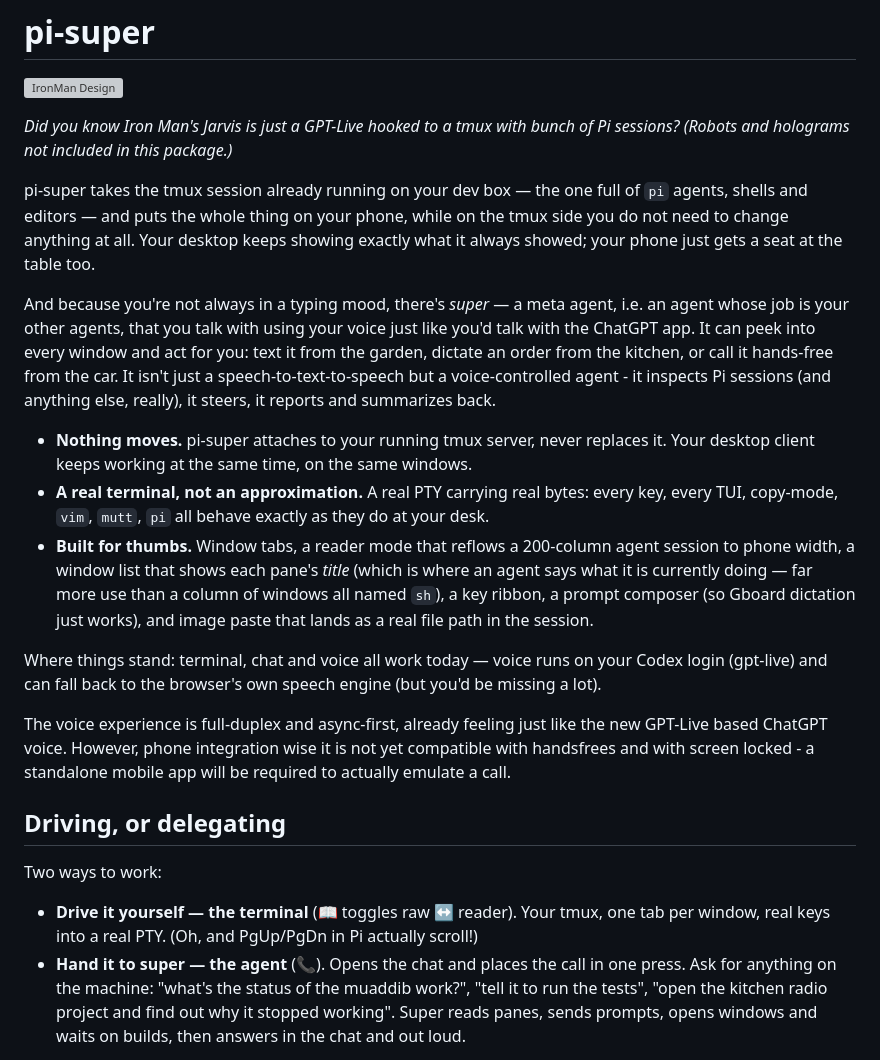
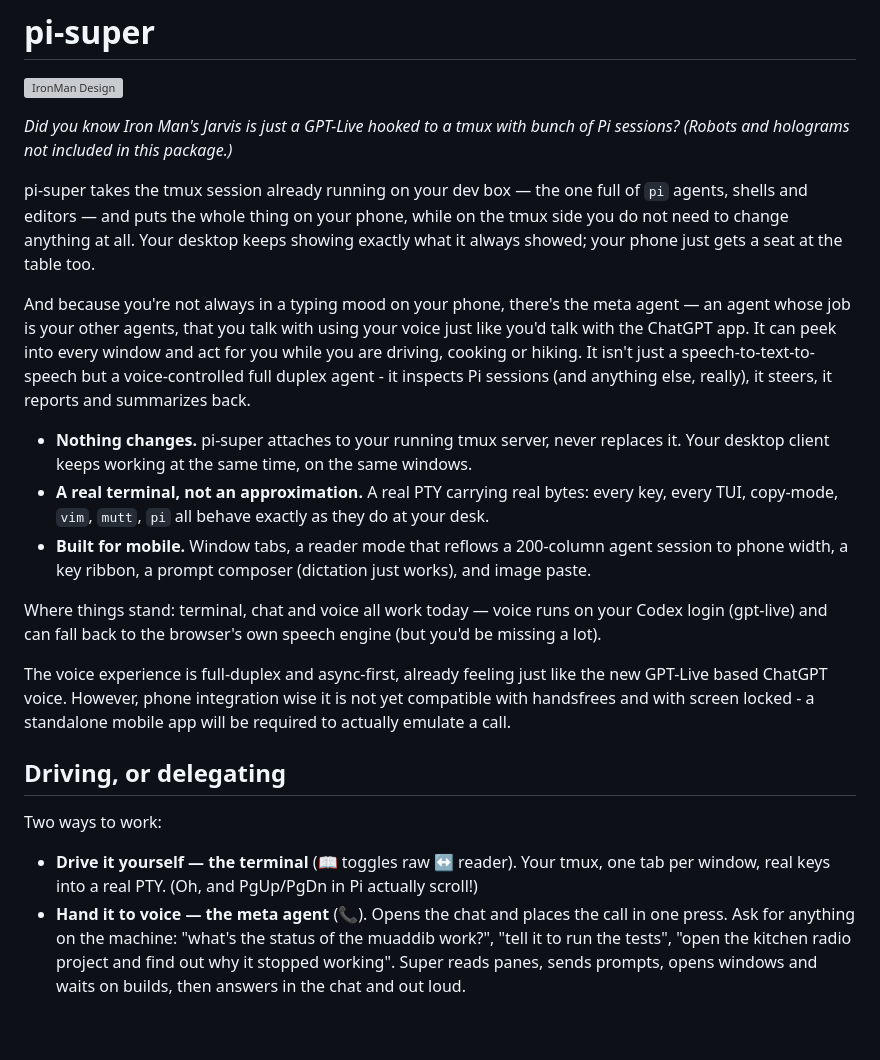
Before and after one commit to thegiot/pi-super, a Markdown page: README.md, the part around the change. Drawn GitHub-style; blank space fills up the shorter version; grey boxes are pictures that could not be loaded.

Commit message:
README: Some rewording

```diff
--- a/README.md
+++ b/README.md
@@ -5,28 +5,26 @@
 *Did you know Iron Man's Jarvis is just a GPT-Live hooked to a tmux with bunch
 of Pi sessions? (Robots and holograms not included in this package.)*
 
-pi-super takes the tmux session already running on your dev box — the one full of `pi`
-agents, shells and editors — and puts the whole thing on your phone, while
-on the tmux side you do not need to change anything at all.  Your desktop keeps showing exactly
-what it always showed; your phone just gets a seat at the table too.
+pi-super takes the tmux session already running on your dev box — the one full
+of `pi` agents, shells and editors — and puts the whole thing on your phone,
+while on the tmux side you do not need to change anything at all.  Your desktop
+keeps showing exactly what it always showed; your phone just gets a seat at the
+table too.
 
-And because you're not always in a typing mood, there's *super* — a meta agent,
-i.e. an agent whose job is your other agents, that you talk with using your
-voice just like you'd talk with the ChatGPT app. It can peek into every window and
-act for you: text it from the garden, dictate an order from the kitchen, or
-call it hands-free from the car. It isn't just a speech-to-text-to-speech but
-a voice-controlled agent - it inspects Pi sessions (and anything else, really),
-it steers, it reports and summarizes back.
+And because you're not always in a typing mood on your phone, there's the meta
+agent — an agent whose job is your other agents, that you talk with using your
+voice just like you'd talk with the ChatGPT app. It can peek into every window
+and act for you while you are driving, cooking or hiking. It isn't just
+a speech-to-text-to-speech but a voice-controlled full duplex agent - it
+inspects Pi sessions (and anything else, really), it steers, it reports and
+summarizes back.
 
-* **Nothing moves.** pi-super attaches to your running tmux server, never replaces it.
+* **Nothing changes.** pi-super attaches to your running tmux server, never replaces it.
   Your desktop client keeps working at the same time, on the same windows.
 * **A real terminal, not an approximation.** A real PTY carrying real bytes: every key,
   every TUI, copy-mode, `vim`, `mutt`, `pi` all behave exactly as they do at your desk.
-* **Built for thumbs.** Window tabs, a reader mode that reflows a 200-column agent
-  session to phone width, a window list that shows each pane's *title* (which is where an
-  agent says what it is currently doing — far more use than a column of windows all named
-  `sh`), a key ribbon, a prompt composer (so Gboard dictation just works), and image paste
-  that lands as a real file path in the session.
+* **Built for mobile.** Window tabs, a reader mode that reflows a 200-column agent
+  session to phone width, a key ribbon, a prompt composer (dictation just works), and image paste.
 
 Where things stand: terminal, chat and voice all work today — voice runs on
 your Codex login (gpt-live) and can fall back to the browser's own speech
@@ -43,7 +41,7 @@ Two ways to work:
 
 * **Drive it yourself — the terminal** (📖 toggles raw ↔ reader). Your tmux, one tab per
   window, real keys into a real PTY. (Oh, and PgUp/PgDn in Pi actually scroll!)
-* **Hand it to super — the agent** (📞). Opens the chat and places the call in one press.
+* **Hand it to voice — the meta agent** (📞). Opens the chat and places the call in one press.
   Ask for anything on the machine: "what's the status of the muaddib work?", "tell
   it to run the tests", "open the kitchen radio project and find out why it stopped
   working". Super reads panes, sends prompts, opens windows and waits on builds, then
```
